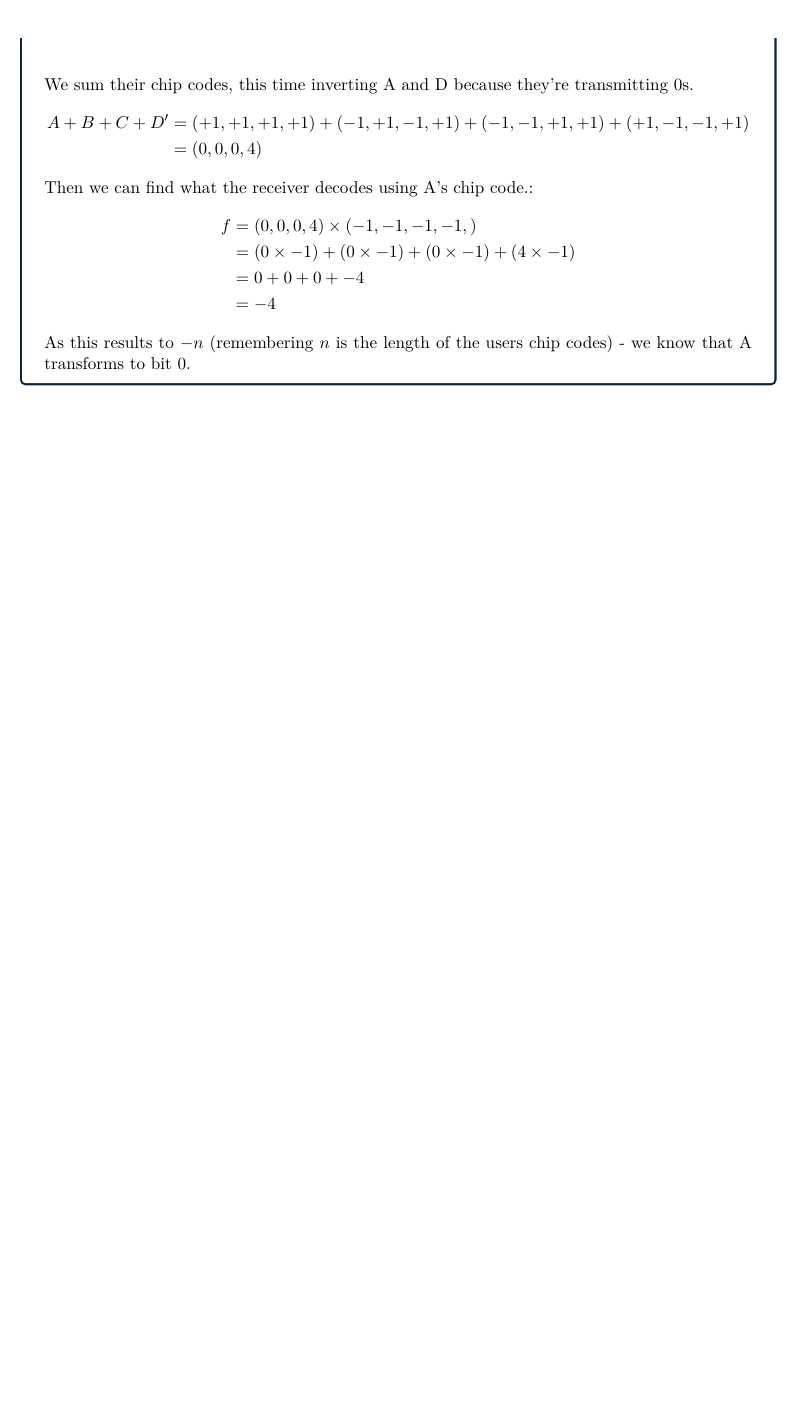
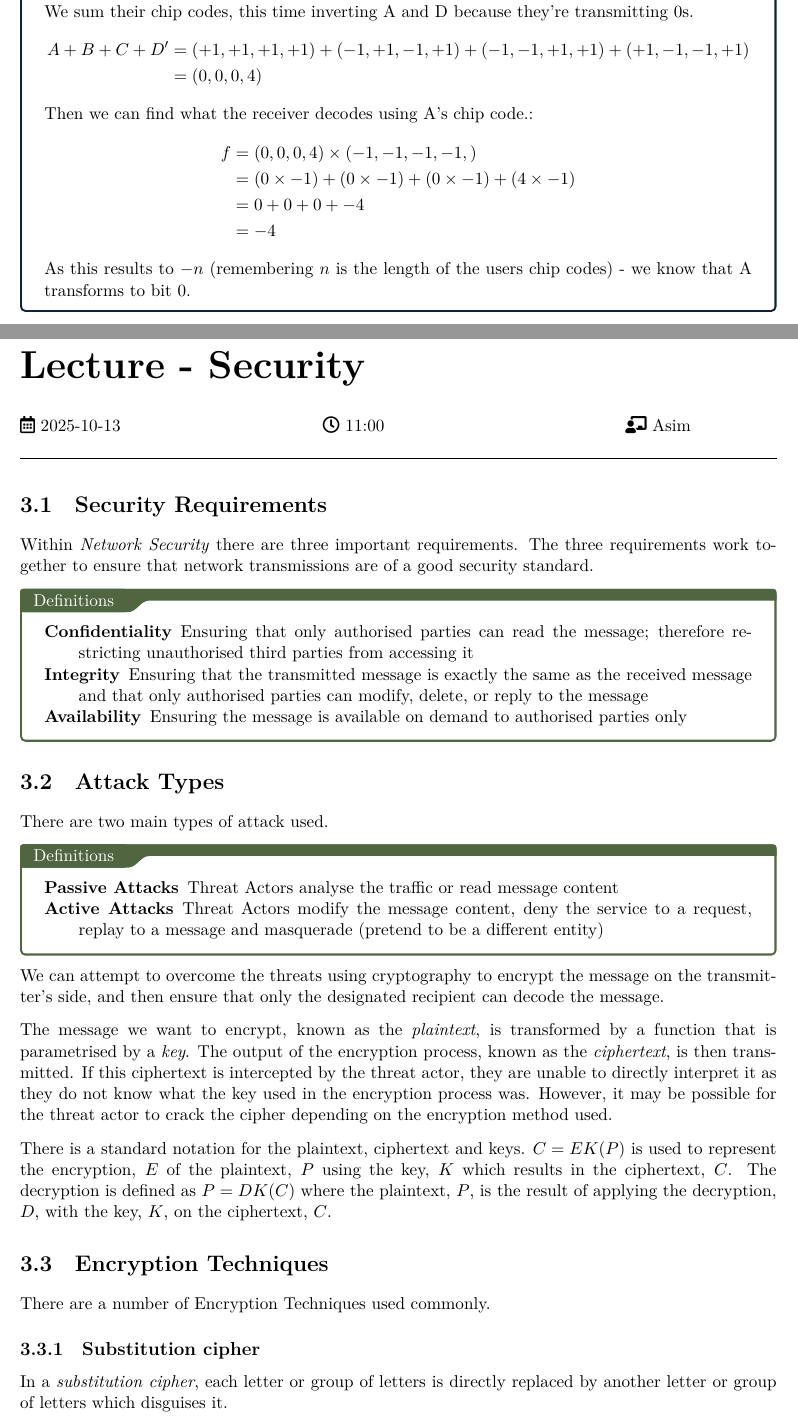
Before and after one commit to ThomasBoxall/uni-notes, a LaTeX document (01-L6/m21279-adnet/m21279-adnet.tex, which reads 01-L6/m21279-adnet/pages/2025-10-13.tex): part of page 16 of 16 before the commit and two parts of pages 16 and 17 of 19 after it, the two joined at a grey line, cut so that both start at the same text, the shorter picture padded with empty space. The pictures show the PDF file 01-L6/m21279-adnet/m21279-adnet.pdf that the author committed with the source.

Commit message:
work on security lecture

```diff
--- /dev/null
+++ b/01-L6/m21279-adnet/pages/2025-10-13.tex
@@ -0,0 +1,33 @@
+\taughtsession{Lecture}{Security}{2025-10-13}{11:00}{Asim}
+
+\section{Security Requirements}
+Within \textit{Network Security} there are three important requirements. The three requirements work together to ensure that network transmissions are of a good security standard.
+\begin{define}
+\item[Confidentiality] Ensuring that only authorised parties can read the message; therefore restricting unauthorised third parties from accessing it
+\item[Integrity] Ensuring that the transmitted message is exactly the same as the received message and that only authorised parties can modify, delete, or reply to the message
+\item[Availability] Ensuring the message is available on demand to authorised parties only
+\end{define}
+
+\section{Attack Types}
+There are two main types of attack used.
+
+\begin{define}
+\item[Passive Attacks] Threat Actors analyse the traffic or read message content
+\item[Active Attacks] Threat Actors modify the message content, deny the service to a request, replay to a message and masquerade (pretend to be a different entity)
+\end{define}
+
+We can attempt to overcome the threats using cryptography to encrypt the message on the transmitter's side, and then ensure that only the designated recipient can decode the message.
+
+The message we want to encrypt, known as the \textit{plaintext}, is transformed by a function that is parametrised by a \textit{key}. The output of the encryption process, known as the \textit{ciphertext}, is then transmitted. If this ciphertext is intercepted by the threat actor, they are unable to directly interpret it as they do not know what the key used in the encryption process was. However, it may be possible for the threat actor to crack the cipher depending on the encryption method used.
+
+There is a standard notation for the plaintext, ciphertext and keys. $C=EK(P)$ is used to represent the encryption, $E$ of the plaintext, $P$ using the key, $K$ which results in the ciphertext, $C$. The decryption is defined as $P=DK(C)$ where the plaintext, $P$, is the result of applying the decryption, $D$, with the key, $K$, on the ciphertext, $C$.
+
+\section{Encryption Techniques}
+There are a number of Encryption Techniques used commonly.
+
+\subsection{Substitution cipher}
+In a \textit{substitution cipher}, each letter or group of letters is directly replaced by another letter or group of letters which disguises it.
+
+A well-known example of this is the Ceaser Cipher.
+
+\begin{todo}
@@ -0,0 +44,3 @@
+\end{todo}
+
+\section{Symmetric Encryption}
@@ -0,0 +53 @@
+\subsection{DES}
@@ -0,0 +60,3 @@
+\begin{todo}
+Confirm level of detail required with Asim. Add examples and further explanation if needed.
+\end{todo}
@@ -0,0 +76 @@
+\section{Asymmetric Encryption}
```
Also changed, not shown: 01-L6/m21279-adnet/m21279-adnet.tex (+2 -0 lines), 01-L6/m21279-adnet/pages/2025-10-06.tex (+17 -8 lines), 01-L6/m21279-adnet/m21279-adnet.pdf, 01-L6/m21279-adnet/pages/2025-10-13.tex (44 more changed lines).
